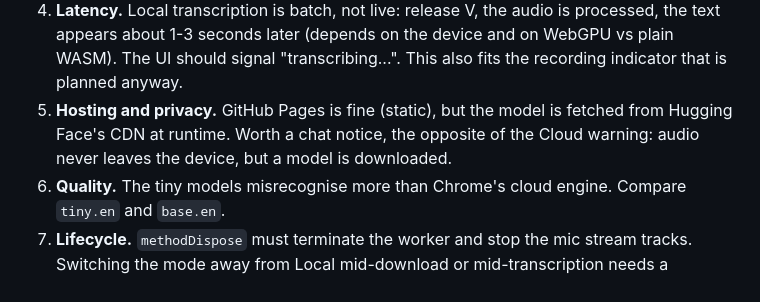
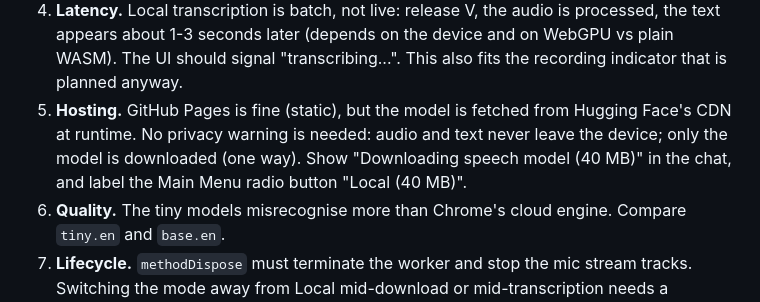
Before and after one commit to dilsency/ThreeJS-ECS-Planet, a Markdown page: md/TODO_ECS_PLANET.md, the part around the change. GitHub-like rendering.

```diff
--- a/md/TODO_ECS_PLANET.md
+++ b/md/TODO_ECS_PLANET.md
@@ -861,8 +861,9 @@ constructor `(language, onTranscript, onEnd, onError)`, plus start / stop / disp
 4. **Latency.** Local transcription is batch, not live: release V, the audio is processed, the text appears
    about 1-3 seconds later (depends on the device and on WebGPU vs plain WASM). The UI should signal "transcribing...".
    This also fits the recording indicator that is planned anyway.
-5. **Hosting and privacy.** GitHub Pages is fine (static), but the model is fetched from Hugging Face's CDN at
-   runtime. Worth a chat notice, the opposite of the Cloud warning: audio never leaves the device, but a model is downloaded.
+5. **Hosting.** GitHub Pages is fine (static), but the model is fetched from Hugging Face's CDN at
+   runtime. No privacy warning is needed: audio and text never leave the device; only the model is downloaded (one way).
+   Show "Downloading speech model (40 MB)" in the chat, and label the Main Menu radio button "Local (40 MB)".
 6. **Quality.** The tiny models misrecognise more than Chrome's cloud engine. Compare `tiny.en` and `base.en`.
 7. **Lifecycle.** `methodDispose` must terminate the worker and stop the mic stream tracks. Switching the mode
    away from Local mid-download or mid-transcription needs a cancellation story.
```
Also changed, not shown: md/LOCAL_TRANSCRIPTION_PLAN.md (+28 -2 lines).
